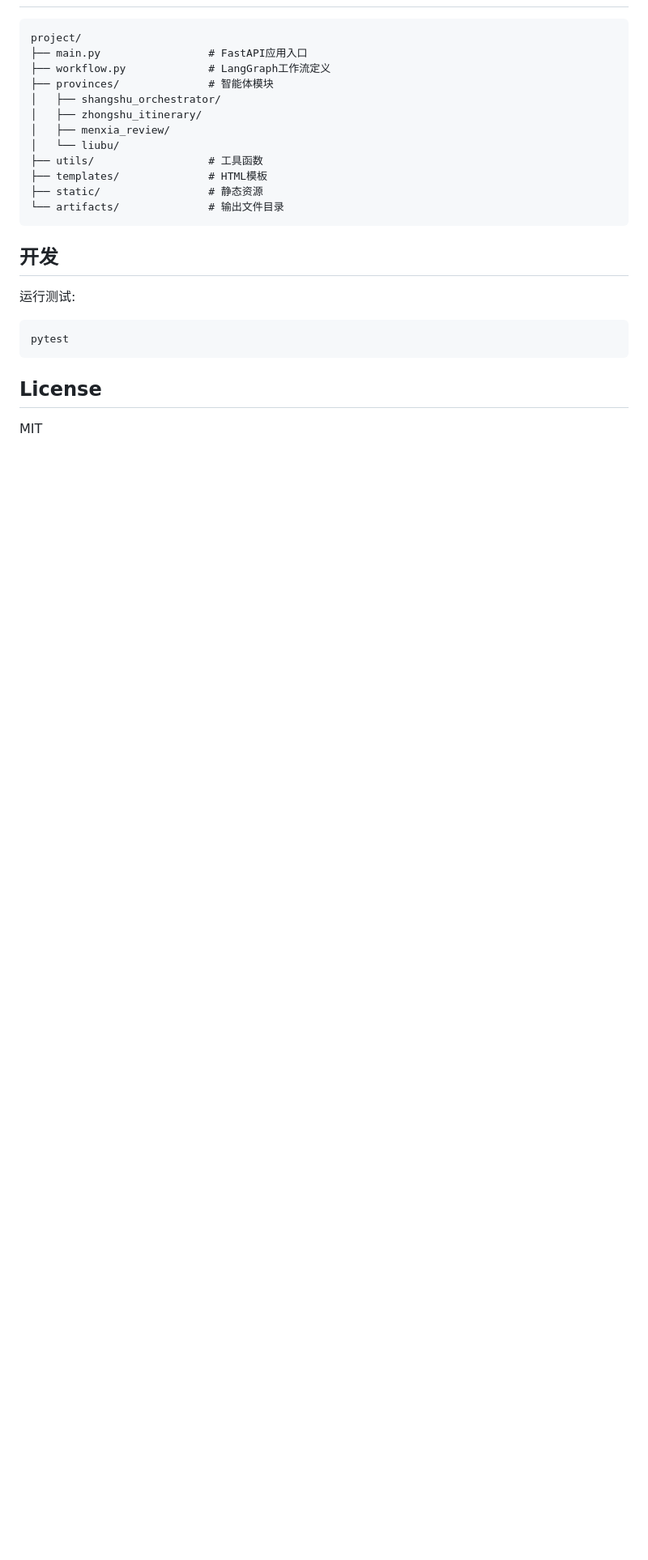
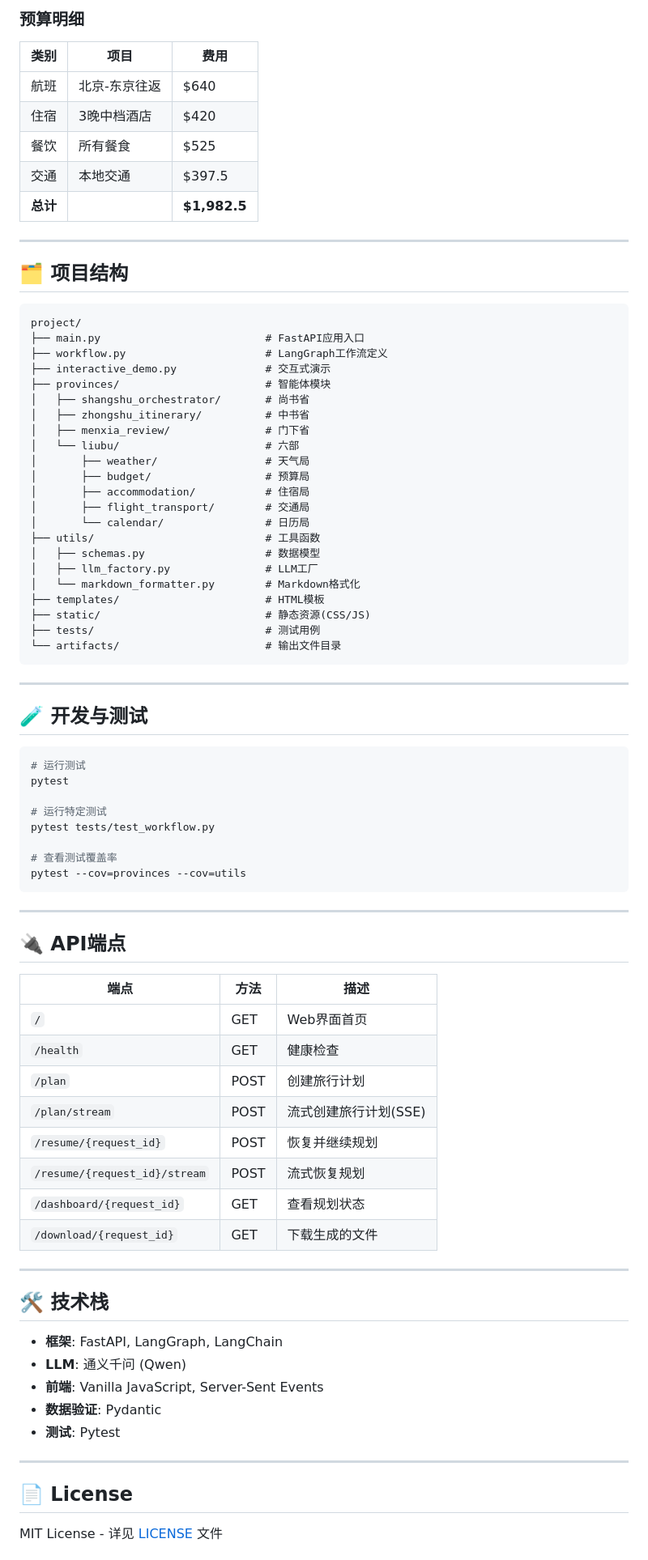
Before and after one commit to bl16e/Multi-Agent-Travel-Planning-System, a Markdown page: README.md, the part around one of its changes. Shown at 81% size. Rendered like a GitHub page; blank space fills up the shorter version.

````diff
--- a/README.md
+++ b/README.md
@@ -85,26 +172,85 @@ uvicorn main:app --reload
+### 预算明细
+
+| 类别 | 项目 | 费用 |
+|------|------|------|
+| 航班 | 北京-东京往返 | $640 |
+| 住宿 | 3晚中档酒店 | $420 |
+| 餐饮 | 所有餐食 | $525 |
+| 交通 | 本地交通 | $397.5 |
+| **总计** | | **$1,982.5** |
+
+---
+
+## 🗂️ 项目结构
 
 ```
 project/
-├── main.py                 # FastAPI应用入口
-├── workflow.py             # LangGraph工作流定义
-├── provinces/              # 智能体模块
-│   ├── shangshu_orchestrator/
-│   ├── zhongshu_itinerary/
-│   ├── menxia_review/
-│   └── liubu/
-├── utils/                  # 工具函数
-├── templates/              # HTML模板
-├── static/                 # 静态资源
-└── artifacts/              # 输出文件目录
+├── main.py                          # FastAPI应用入口
+├── workflow.py                      # LangGraph工作流定义
+├── interactive_demo.py              # 交互式演示
+├── provinces/                       # 智能体模块
+│   ├── shangshu_orchestrator/       # 尚书省
+│   ├── zhongshu_itinerary/          # 中书省
+│   ├── menxia_review/               # 门下省
+│   └── liubu/                       # 六部
+│       ├── weather/                 # 天气局
+│       ├── budget/                  # 预算局
+│       ├── accommodation/           # 住宿局
+│       ├── flight_transport/        # 交通局
+│       └── calendar/                # 日历局
+├── utils/                           # 工具函数
+│   ├── schemas.py                   # 数据模型
+│   ├── llm_factory.py               # LLM工厂
+│   └── markdown_formatter.py        # Markdown格式化
+├── templates/                       # HTML模板
+├── static/                          # 静态资源(CSS/JS)
+├── tests/                           # 测试用例
+└── artifacts/                       # 输出文件目录
 ```
 
-## 开发
+---
 
-运行测试:
+## 🧪 开发与测试
+
 ```bash
+# 运行测试
 pytest
+
+# 运行特定测试
+pytest tests/test_workflow.py
+
+# 查看测试覆盖率
+pytest --cov=provinces --cov=utils
 ```
 
-## License
+---
 
-MIT
+## 🔌 API端点
+
+| 端点 | 方法 | 描述 |
+|------|------|------|
+| `/` | GET | Web界面首页 |
+| `/health` | GET | 健康检查 |
+| `/plan` | POST | 创建旅行计划 |
+| `/plan/stream` | POST | 流式创建旅行计划(SSE) |
+| `/resume/{request_id}` | POST | 恢复并继续规划 |
+| `/resume/{request_id}/stream` | POST | 流式恢复规划 |
+| `/dashboard/{request_id}` | GET | 查看规划状态 |
+| `/download/{request_id}` | GET | 下载生成的文件 |
+
+---
+
+## 🛠️ 技术栈
+
+- **框架**: FastAPI, LangGraph, LangChain
+- **LLM**: 通义千问 (Qwen)
+- **前端**: Vanilla JavaScript, Server-Sent Events
+- **数据验证**: Pydantic
+- **测试**: Pytest
+
+---
+
+## 📄 License
+
+MIT License - 详见 [LICENSE](LICENSE) 文件
+
````
Also changed, not shown: other parts of README.md (+146 -46 lines), docs/example-output.md (added, +106 -0 lines), provinces/menxia_review/SOUL.md (added, +51 -0 lines), provinces/shangshu_orchestrator/SOUL.md (added, +37 -0 lines), provinces/zhongshu_itinerary/SOUL.md (added, +52 -0 lines), docs/screenshot-web-ui.jpg (added), 6 other files.
